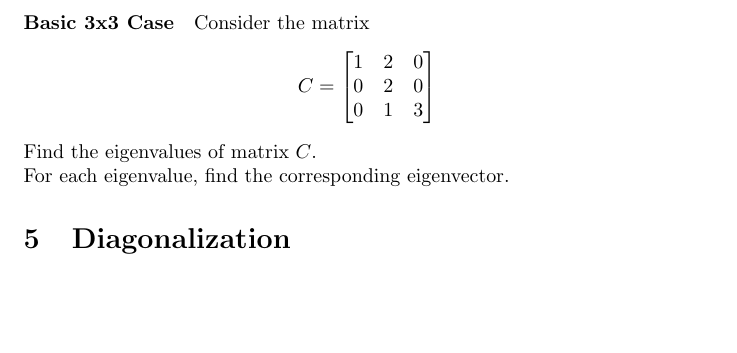
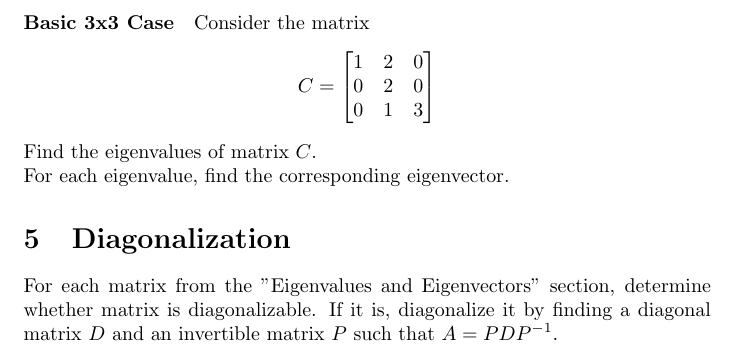
Before and after one commit to pauldubois98/RefresherMaths2023, a LaTeX problem sheet (ExercisesSet2/ExercisesLinearAlgebra.tex): part of page 3 of 3, cut so that both start at the same text, the shorter picture padded with empty space. Compiled offline with pdfLaTeX.

Commit message:
added diag ex

```diff
--- a/ExercisesSet2/ExercisesLinearAlgebra.tex
+++ b/ExercisesSet2/ExercisesLinearAlgebra.tex
@@ -132,6 +132,8 @@
 
 
 	\section{Diagonalization}
+	For each matrix from the "Eigenvalues and Eigenvectors" section,  determine whether matrix is diagonalizable.
+	If it is, diagonalize it by finding a diagonal matrix $D$ and an invertible matrix $P$ such that $A = PDP^{-1}$.
 
 
 \end{document}
```
Also changed, not shown: ExercisesSet2/ExercisesLinearAlgebra.pdf.
